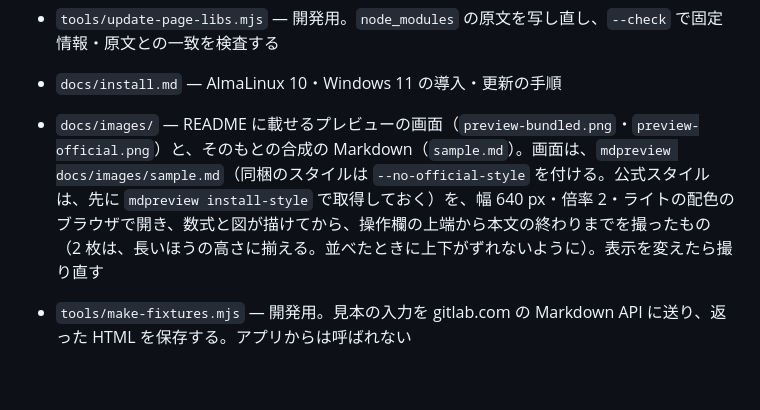
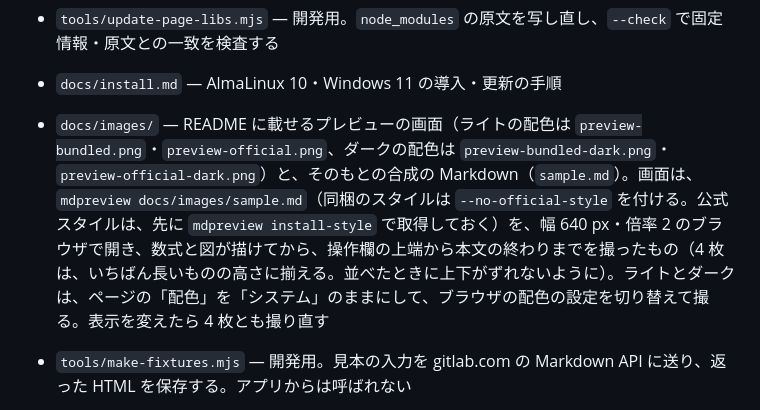
Before and after one commit to ryo-aoki-pc/md-preview, a Markdown page: AGENTS.md, the part around the change. GitHub-like rendering; blank space fills up the shorter version.

```diff
--- a/AGENTS.md
+++ b/AGENTS.md
@@ -62,7 +62,7 @@ AlmaLinux 10・Windows 11 の導入・更新の手順は [docs/install.md](docs/
 - `page/lib/` — ブラウザに配る KaTeX・mermaid と原文のライセンス。`lock.json` に npm の版・integrity と各ファイルの sha256・大きさを固定する
 - `tools/update-page-libs.mjs` — 開発用。`node_modules` の原文を写し直し、`--check` で固定情報・原文との一致を検査する
 - `docs/install.md` — AlmaLinux 10・Windows 11 の導入・更新の手順
-- `docs/images/` — README に載せるプレビューの画面（`preview-bundled.png`・`preview-official.png`）と、そのもとの合成の Markdown（`sample.md`）。画面は、`mdpreview docs/images/sample.md`（同梱のスタイルは `--no-official-style` を付ける。公式スタイルは、先に `mdpreview install-style` で取得しておく）を、幅 640 px・倍率 2・ライトの配色のブラウザで開き、数式と図が描けてから、操作欄の上端から本文の終わりまでを撮ったもの（2 枚は、長いほうの高さに揃える。並べたときに上下がずれないように）。表示を変えたら撮り直す
+- `docs/images/` — README に載せるプレビューの画面（ライトの配色は `preview-bundled.png`・`preview-official.png`、ダークの配色は `preview-bundled-dark.png`・`preview-official-dark.png`）と、そのもとの合成の Markdown（`sample.md`）。画面は、`mdpreview docs/images/sample.md`（同梱のスタイルは `--no-official-style` を付ける。公式スタイルは、先に `mdpreview install-style` で取得しておく）を、幅 640 px・倍率 2 のブラウザで開き、数式と図が描けてから、操作欄の上端から本文の終わりまでを撮ったもの（4 枚は、いちばん長いものの高さに揃える。並べたときに上下がずれないように）。ライトとダークは、ページの「配色」を「システム」のままにして、ブラウザの配色の設定を切り替えて撮る。表示を変えたら 4 枚とも撮り直す
 - `tools/make-fixtures.mjs` — 開発用。見本の入力を gitlab.com の Markdown API に送り、返った HTML を保存する。アプリからは呼ばれない
 - `test/` — ブラウザの試験と、その補助。`test/fixtures/` は、合成の Markdown（`<名前>.md`）、GitLab の本物の出力（`<名前>.gitlab.html`）、取得した条件（`fixtures.json`）
 
```
Also changed, not shown: README.md (+4 -3 lines), docs/images/preview-bundled-dark.png (added), docs/images/preview-official-dark.png (added).
